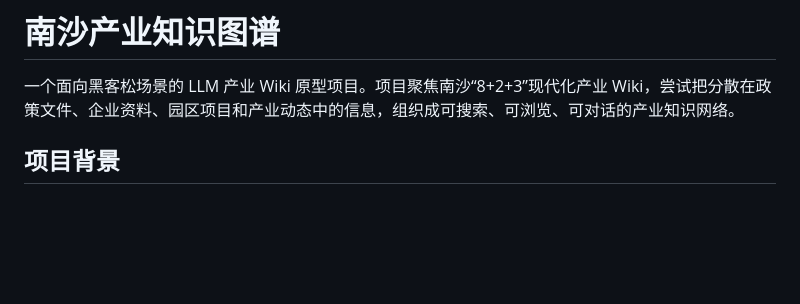
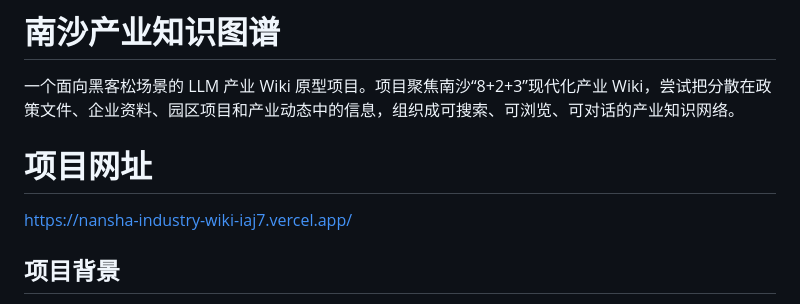
Before and after one commit to smokythaiii/nansha-industry-wiki, a Markdown page: README.md, the part around the change. Drawn GitHub-style; blank space fills up the shorter version.

```diff
--- a/README.md
+++ b/README.md
@@ -1,6 +1,9 @@
 # 南沙产业知识图谱
 
 一个面向黑客松场景的 LLM 产业 Wiki 原型项目。项目聚焦南沙“8+2+3”现代化产业 Wiki，尝试把分散在政策文件、企业资料、园区项目和产业动态中的信息，组织成可搜索、可浏览、可对话的产业知识网络。
+
+# 项目网址
+https://nansha-industry-wiki-iaj7.vercel.app/
 
 ## 项目背景
 
```
